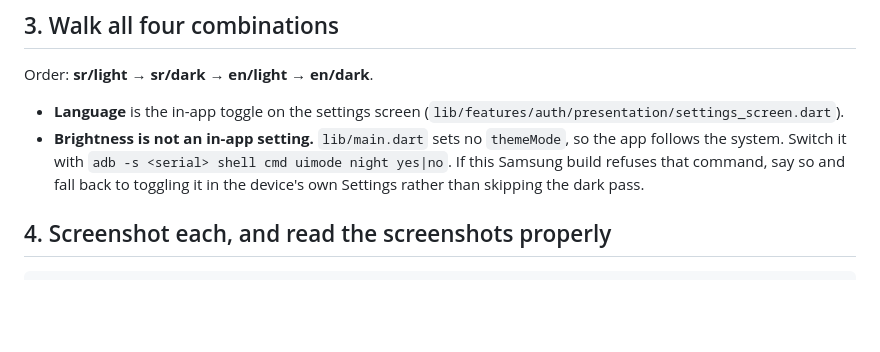
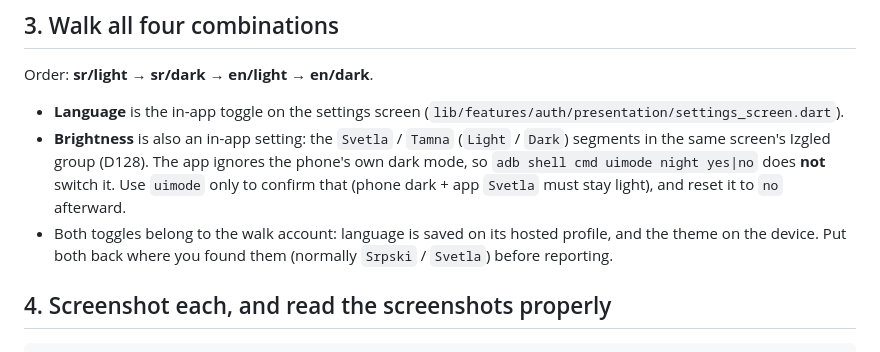
Before and after one commit to markostankovic/kitchen-table, a Markdown page: .claude/commands/design-walk.md, the part around the change. Drawn GitHub-style; blank space fills up the shorter version.

Commit message:
Point /design-walk at the in-app theme toggle
Since D128 the app ignores the phone's dark mode, so `cmd uimode` no longer
switches brightness. § 3 now uses the Svetla/Tamna segments, keeps uimode
only for checking the app ignores it, and says to restore the walk
account's language and theme afterward. The STATE loose end is gone.

Co-Authored-By: Claude Opus 5.5 <noreply@anthropic.com>

```diff
--- a/.claude/commands/design-walk.md
+++ b/.claude/commands/design-walk.md
@@ -67,11 +67,15 @@ Order: **sr/light → sr/dark → en/light → en/dark**.
 
 - **Language** is the in-app toggle on the settings screen
   (`lib/features/auth/presentation/settings_screen.dart`).
-- **Brightness is not an in-app setting.** `lib/main.dart` sets no
-  `themeMode`, so the app follows the system. Switch it with
-  `adb -s <serial> shell cmd uimode night yes|no`. If this Samsung build
-  refuses that command, say so and fall back to toggling it in the device's
-  own Settings rather than skipping the dark pass.
+- **Brightness** is also an in-app setting: the `Svetla` / `Tamna`
+  (`Light` / `Dark`) segments in the same screen's Izgled group (D128). The
+  app ignores the phone's own dark mode, so `adb shell cmd uimode night
+  yes|no` does **not** switch it. Use `uimode` only to confirm that
+  (phone dark + app `Svetla` must stay light), and reset it to `no`
+  afterward.
+- Both toggles belong to the walk account: language is saved on its hosted
+  profile, and the theme on the device. Put both back where you found them
+  (normally `Srpski` / `Svetla`) before reporting.
 
 ## 4. Screenshot each, and read the screenshots properly
 
```
Also changed, not shown: docs/STATE.md (+0 -3 lines).
